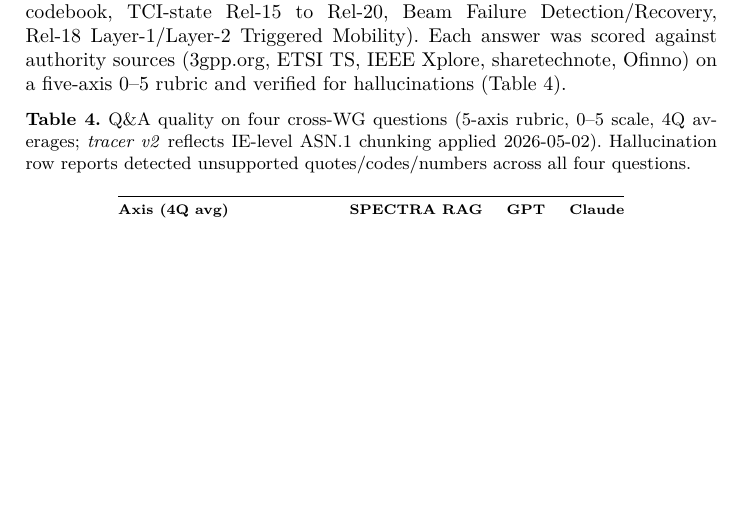
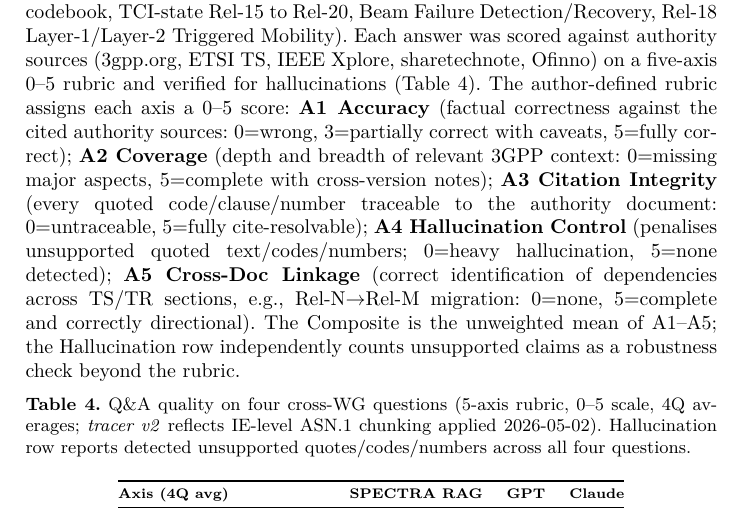
Before and after one commit to spectra-ontology/spec-trace, a LaTeX paper (release_package/supplement/standalone_appendix.tex, which reads release_package/supplement/PAPER_APPENDIX.tex): part of page 7 of 8, cut so that both start at the same text, the shorter picture padded with empty space. Compiled offline with pdfLaTeX.

```diff
--- a/release_package/supplement/PAPER_APPENDIX.tex
+++ b/release_package/supplement/PAPER_APPENDIX.tex
@@ -215,7 +215,7 @@
 % LLM eval pilot (originally §E6 in body draft) - moved here per submission scope
 \subsection{E6 --- Illustrative utility pilot against general LLM baselines}\label{sec:eval:llm}
 
-To probe whether SPECTRA-grounded retrieval offers measurable value over generic LLM access to 3GPP knowledge, we compared (i) a SPECTRA-conformant Neo4j+Qdrant RAG (\emph{tracer v2}, after IE-level ASN.1 chunking), (ii) GPT, and (iii) Claude on four cross-WG practitioner questions (Rel-16 Type-II codebook, TCI-state Rel-15 to Rel-20, Beam Failure Detection/Recovery, Rel-18 Layer-1/Layer-2 Triggered Mobility). Each answer was scored against authority sources (3gpp.org, ETSI TS, IEEE Xplore, sharetechnote, Ofinno) on a five-axis 0--5 rubric and verified for hallucinations (Table~\ref{tab:llm-eval}).
+To probe whether SPECTRA-grounded retrieval offers measurable value over generic LLM access to 3GPP knowledge, we compared (i) a SPECTRA-conformant Neo4j+Qdrant RAG (\emph{tracer v2}, after IE-level ASN.1 chunking), (ii) GPT, and (iii) Claude on four cross-WG practitioner questions (Rel-16 Type-II codebook, TCI-state Rel-15 to Rel-20, Beam Failure Detection/Recovery, Rel-18 Layer-1/Layer-2 Triggered Mobility). Each answer was scored against authority sources (3gpp.org, ETSI TS, IEEE Xplore, sharetechnote, Ofinno) on a five-axis 0--5 rubric and verified for hallucinations (Table~\ref{tab:llm-eval}). The author-defined rubric assigns each axis a 0--5 score: \textbf{A1 Accuracy} (factual correctness against the cited authority sources: 0=wrong, 3=partially correct with caveats, 5=fully correct); \textbf{A2 Coverage} (depth and breadth of relevant 3GPP context: 0=missing major aspects, 5=complete with cross-version notes); \textbf{A3 Citation Integrity} (every quoted code/clause/number traceable to the authority document: 0=untraceable, 5=fully cite-resolvable); \textbf{A4 Hallucination Control} (penalises unsupported quoted text/codes/numbers; 0=heavy hallucination, 5=none detected); \textbf{A5 Cross-Doc Linkage} (correct identification of dependencies across TS/TR sections, e.g., Rel-N$\to$Rel-M migration: 0=none, 5=complete and correctly directional). The Composite is the unweighted mean of A1--A5; the Hallucination row independently counts unsupported claims as a robustness check beyond the rubric.
 
 \begin{table}[h]
 \centering
```
Also changed, not shown: README.md, paper/spectra_iswc.pdf, paper/spectra_iswc_supplementary.pdf, release_package/README.md, release_package/supplement/standalone_appendix.pdf, 1 other file.
